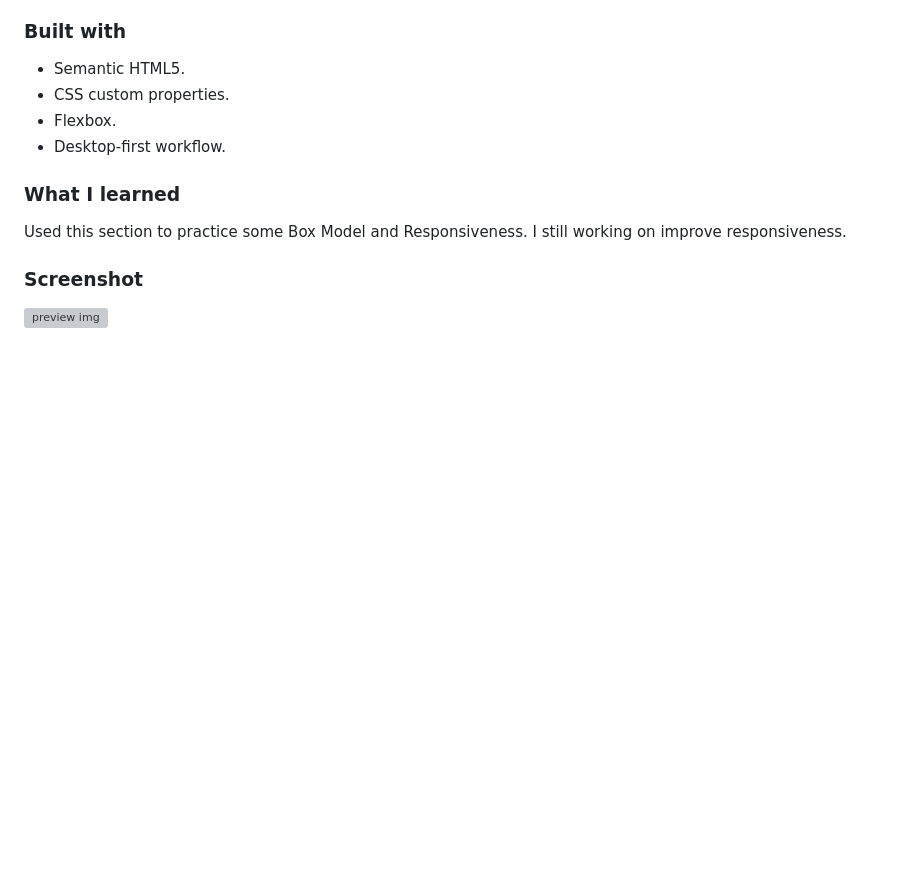
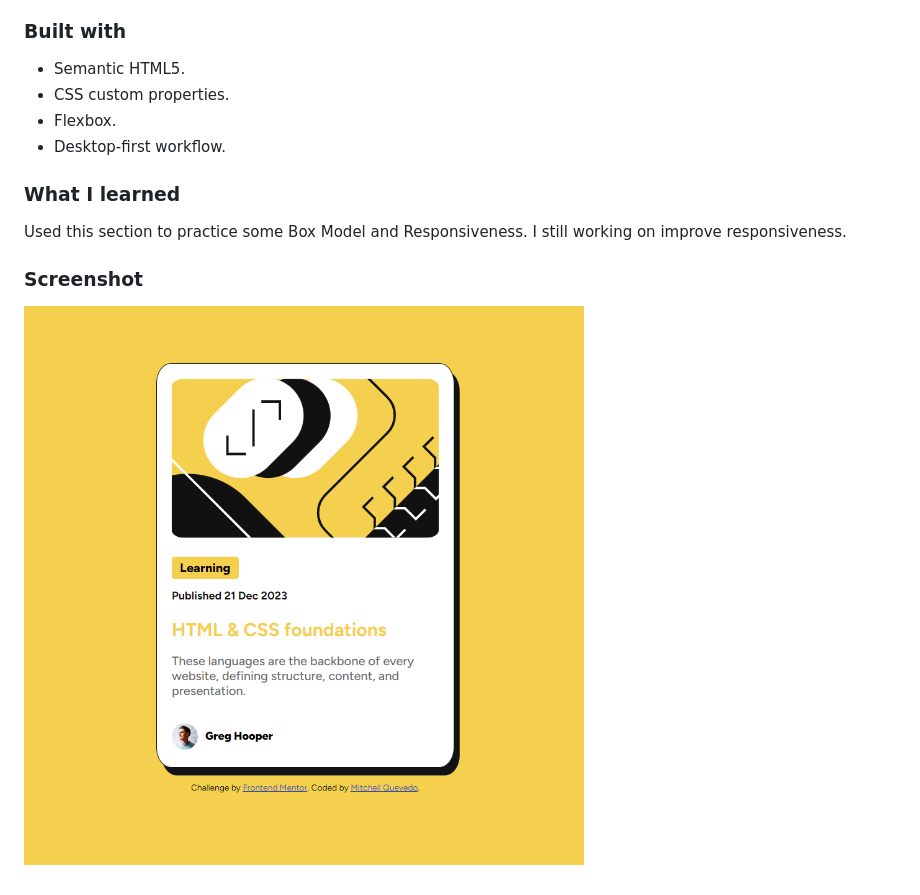
Before and after one commit to MitchellQuevedo/blog-preview-card-main, a Markdown page: README.md, the part around the change. Drawn GitHub-style; pictures changed too: assets/images/screensh.png (added); blank space fills up the shorter version; grey boxes are pictures that could not be loaded.

Commit message:
missed-screecnshot-added
Added the missing srcreenshot at Readme.md

```diff
--- a/README.md
+++ b/README.md
@@ -21,4 +21,4 @@ Used this section to practice some Box Model and Responsiveness. I still working
 
 
 ### Screenshot
-![preview img](/assets/images/SCREENSHOT.png)
+![preview img](/assets/images/screensh.png)
```
